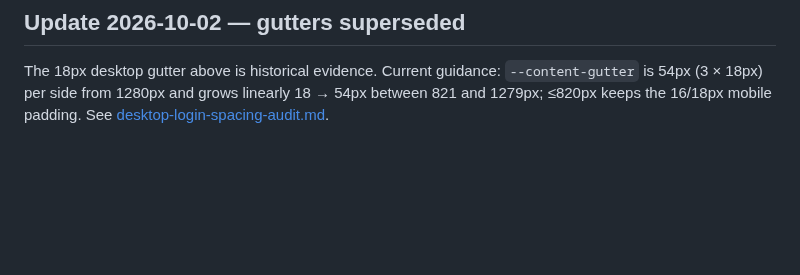
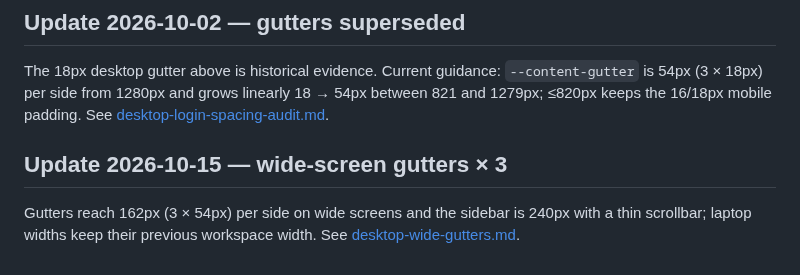
Before and after one commit to mrbengilo/KHOHANG-IDOSI, a Markdown page: docs/desktop-fluid-layout.md, the part around the change. GitHub-like rendering; blank space fills up the shorter version.

Commit message:
docs(ui): document wide-screen gutters with before/after evidence
Co-Authored-By: Claude Opus 5.5 <noreply@anthropic.com>
Claude-Session: https://claude.ai/code/session_01VKdLgArj9jr58o2qQjiM7W

```diff
--- a/docs/desktop-fluid-layout.md
+++ b/docs/desktop-fluid-layout.md
@@ -62,3 +62,9 @@ The fluid workspace and its 18px gutters are unchanged; no shared `max-width` wa
 The 18px desktop gutter above is historical evidence. Current guidance: `--content-gutter` is 54px
 (3 × 18px) per side from 1280px and grows linearly 18 → 54px between 821 and 1279px; ≤820px keeps
 the 16/18px mobile padding. See [desktop-login-spacing-audit.md](desktop-login-spacing-audit.md).
+
+## Update 2026-10-15 — wide-screen gutters × 3
+
+Gutters reach 162px (3 × 54px) per side on wide screens and the sidebar is 240px with a thin
+scrollbar; laptop widths keep their previous workspace width. See
+[desktop-wide-gutters.md](desktop-wide-gutters.md).
```
Also changed, not shown: docs/desktop-wide-gutters.md (added, +58 -0 lines), docs/evidence/desktop-wide-gutters/after-inventory-1366.png (added), docs/evidence/desktop-wide-gutters/after-inventory-1920.png (added), docs/evidence/desktop-wide-gutters/before-inventory-1366.png (added), docs/evidence/desktop-wide-gutters/before-inventory-1920.png (added).
